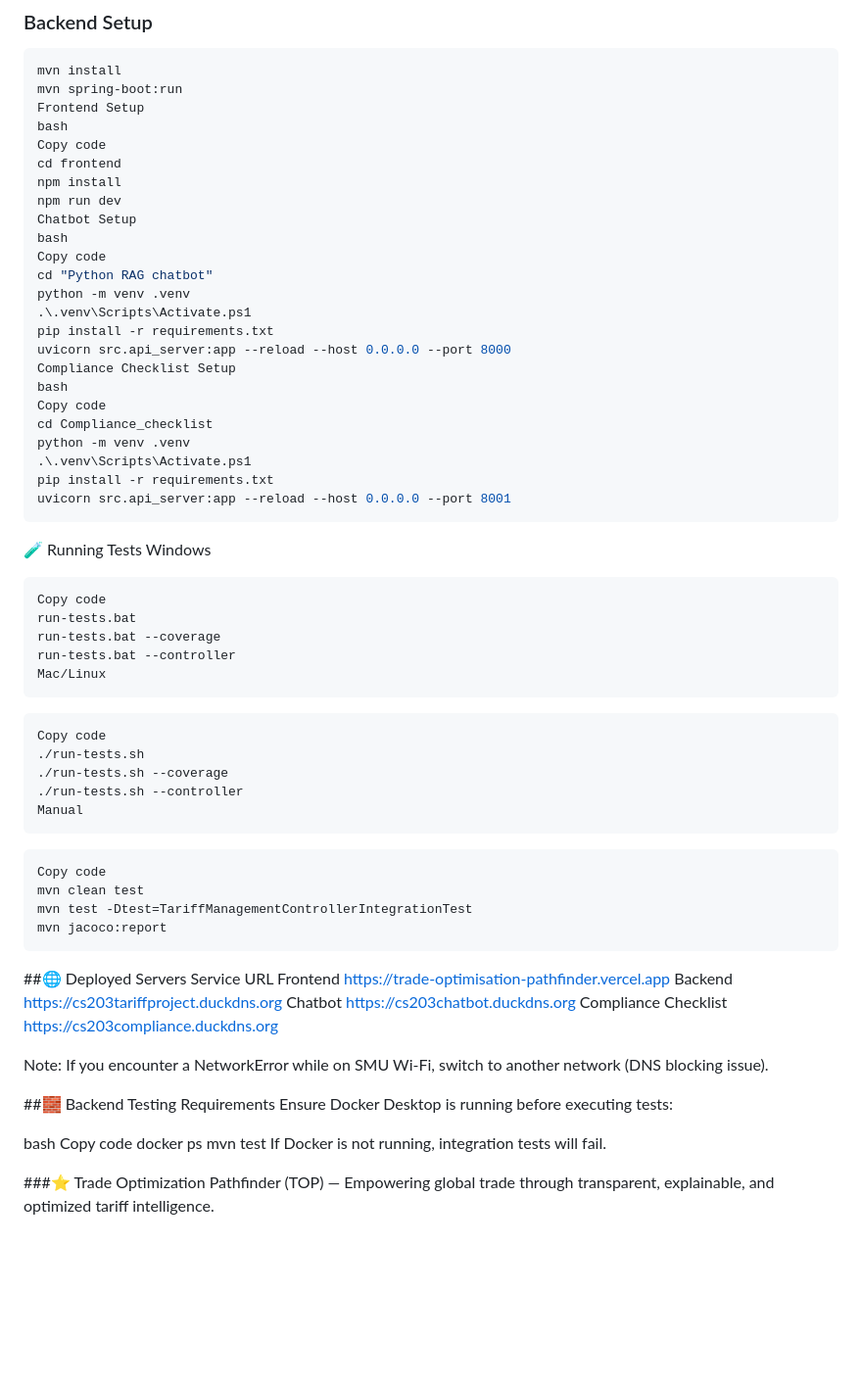
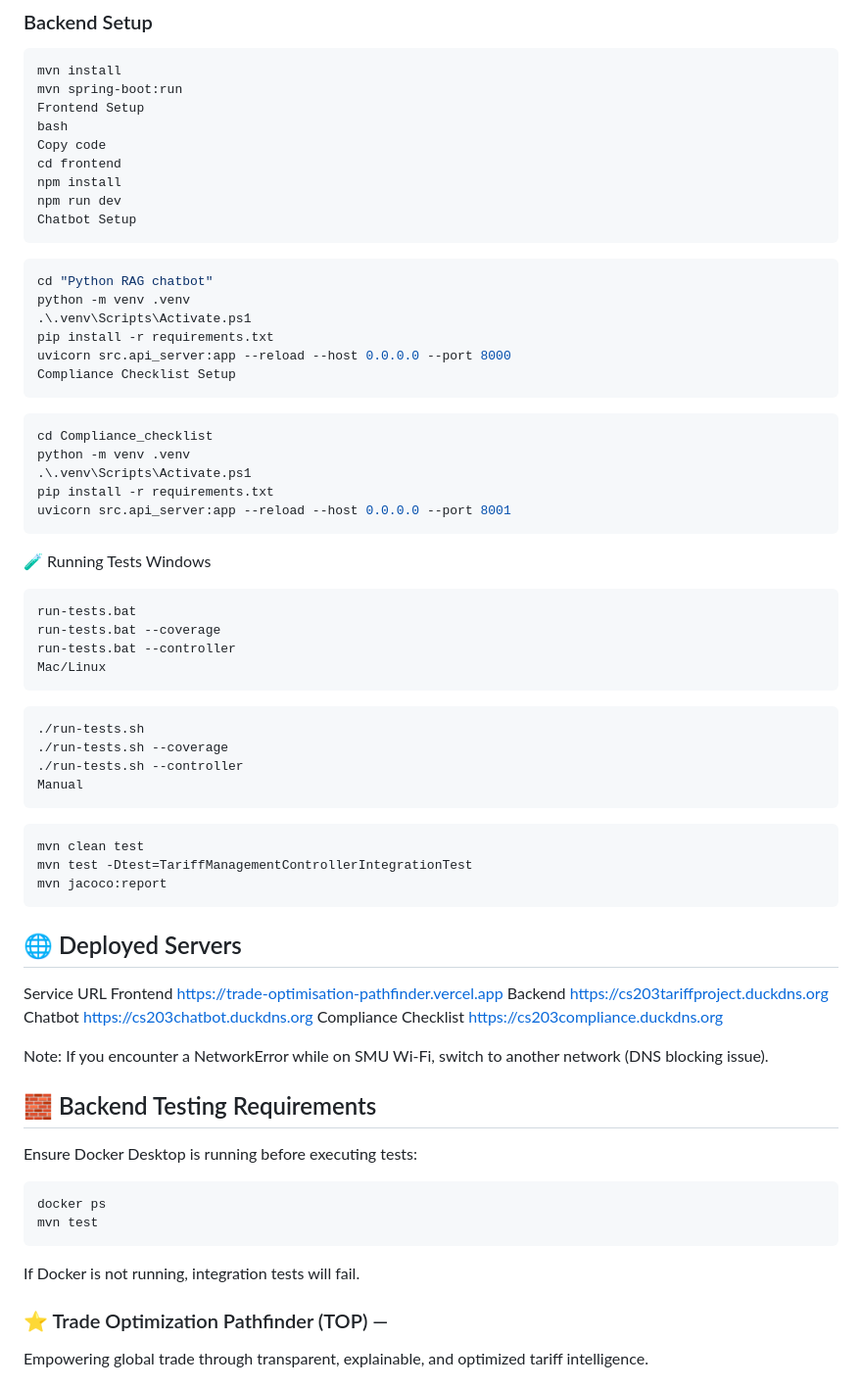
Before and after one commit to TheJinius/CS203-Project, a Markdown page: README.md, the part around the change. Shown at 98% size. GitHub-like rendering; blank space fills up the shorter version.

Commit message:
Revise README with setup instructions and formatting
Updated formatting and added setup instructions for chatbot and compliance checklist.

````diff
--- a/README.md
+++ b/README.md
@@ -173,16 +173,16 @@ cd frontend
 npm install
 npm run dev
 Chatbot Setup
-bash
-Copy code
+```
+```bash
 cd "Python RAG chatbot"
 python -m venv .venv
 .\.venv\Scripts\Activate.ps1
 pip install -r requirements.txt
 uvicorn src.api_server:app --reload --host 0.0.0.0 --port 8000
 Compliance Checklist Setup
-bash
-Copy code
+```
+```bash
 cd Compliance_checklist
 python -m venv .venv
 .\.venv\Scripts\Activate.ps1
@@ -193,7 +193,6 @@ uvicorn src.api_server:app --reload --host 0.0.0.0 --port 8001
 Windows
 
 ```bash
-Copy code
 run-tests.bat
 run-tests.bat --coverage
 run-tests.bat --controller
@@ -201,7 +200,6 @@ Mac/Linux
 ```
 
 ```bash
-Copy code
 ./run-tests.sh
 ./run-tests.sh --coverage
 ./run-tests.sh --controller
@@ -209,13 +207,12 @@ Manual
 ```
 
 ```bash
-Copy code
 mvn clean test
 mvn test -Dtest=TariffManagementControllerIntegrationTest
 mvn jacoco:report
 ```
 
-##🌐 Deployed Servers
+## 🌐 Deployed Servers
 Service	URL
 Frontend	https://trade-optimisation-pathfinder.vercel.app
 Backend	https://cs203tariffproject.duckdns.org
@@ -224,14 +221,14 @@ Compliance Checklist	https://cs203compliance.duckdns.org
 
 Note: If you encounter a NetworkError while on SMU Wi-Fi, switch to another network (DNS blocking issue).
 
-##🧱 Backend Testing Requirements
+## 🧱 Backend Testing Requirements
 Ensure Docker Desktop is running before executing tests:
 
-bash
-Copy code
+```bash
 docker ps
 mvn test
+```
 If Docker is not running, integration tests will fail.
 
-###⭐ Trade Optimization Pathfinder (TOP) —
+### ⭐ Trade Optimization Pathfinder (TOP) —
 Empowering global trade through transparent, explainable, and optimized tariff intelligence.
````
